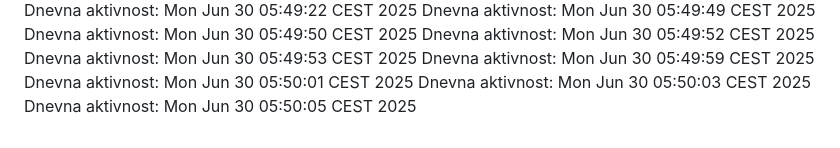
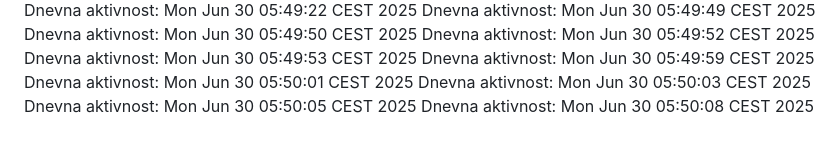
Before and after one commit to ddjordjevicc/ddjordjevicc.github.io, a Markdown page: aktivnost.md, the part around the change. Rendered like a GitHub page.

Commit message:
Aktivnost za 30.06.2025.

```diff
--- a/aktivnost.md
+++ b/aktivnost.md
@@ -85,3 +85,4 @@ Dnevna aktivnost: Mon Jun 30 05:49:59 CEST 2025
 Dnevna aktivnost: Mon Jun 30 05:50:01 CEST 2025
 Dnevna aktivnost: Mon Jun 30 05:50:03 CEST 2025
 Dnevna aktivnost: Mon Jun 30 05:50:05 CEST 2025
+Dnevna aktivnost: Mon Jun 30 05:50:08 CEST 2025
```
